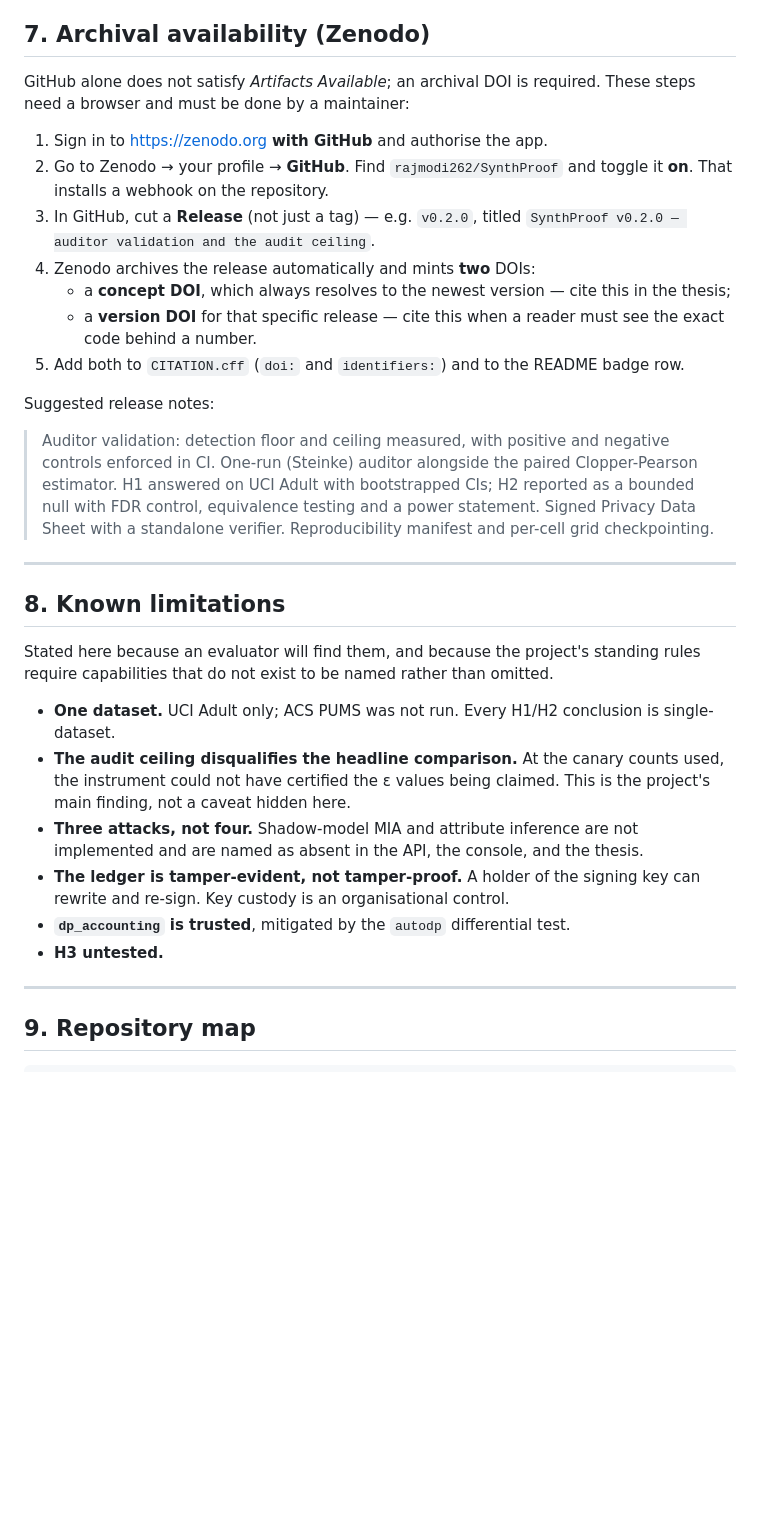
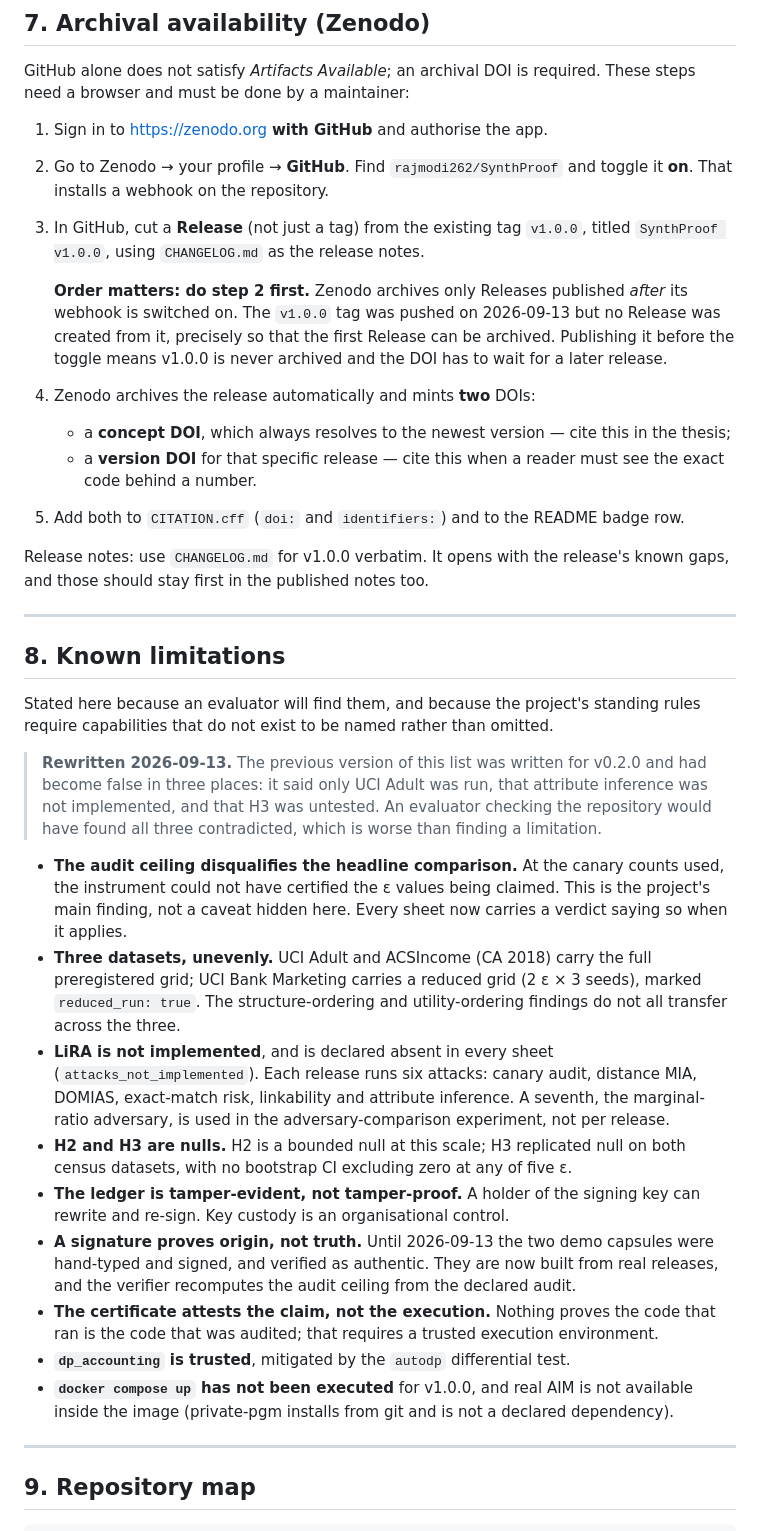
Before and after one commit to rajmodi262/SynthProof, a Markdown page: ARTIFACT.md, the part around the change. Rendered like a GitHub page; blank space fills up the shorter version.

Commit message:
docs(artifact): correct a limitations list that had become false, for external evaluators
ARTIFACT.md is written to the USENIX artifact-evaluation format, for reviewers who will check
it against the repository. Its "Known limitations" were written for v0.2.0 and three were now
contradicted by the code: "One dataset. UCI Adult only; ACS PUMS was not run" (ACSIncome has
the full grid, Bank Marketing a reduced one); "Shadow-model MIA and attribute inference are not
implemented" (attribute inference runs on every release; the sheet itself declares only LiRA
absent); and "H3 untested" (H3 replicated null on both census datasets). An evaluator finding
a stated limitation contradicted is worse than one finding the limitation.

The list is rewritten from the code, and gains what v1.0.0 actually cannot claim: a signature
proves origin not truth (with the demo-capsule history), the certificate attests the claim not
the execution, and `docker compose up` is unexecuted.

The Zenodo steps now reference v1.0.0 and warn about ORDER: Zenodo only archives Releases
published after its webhook is on, so the v1.0.0 tag is pushed without a Release, leaving the
first Release to be created after the toggle and archived.

Also REHEARSAL.md's test count, 846 -> 884.

Co-Authored-By: Claude Opus 5 <noreply@anthropic.com>

```diff
--- a/ARTIFACT.md
+++ b/ARTIFACT.md
@@ -150,21 +150,21 @@ need a browser and must be done by a maintainer:
 1. Sign in to <https://zenodo.org> **with GitHub** and authorise the app.
 2. Go to Zenodo → your profile → **GitHub**. Find `rajmodi262/SynthProof` and toggle it
    **on**. That installs a webhook on the repository.
-3. In GitHub, cut a **Release** (not just a tag) — e.g. `v0.2.0`, titled
-   `SynthProof v0.2.0 — auditor validation and the audit ceiling`.
+3. In GitHub, cut a **Release** (not just a tag) from the existing tag `v1.0.0`, titled
+   `SynthProof v1.0.0`, using `CHANGELOG.md` as the release notes.
+
+   **Order matters: do step 2 first.** Zenodo archives only Releases published *after* its
+   webhook is switched on. The `v1.0.0` tag was pushed on 2026-09-13 but no Release was
+   created from it, precisely so that the first Release can be archived. Publishing it before
+   the toggle means v1.0.0 is never archived and the DOI has to wait for a later release.
 4. Zenodo archives the release automatically and mints **two** DOIs:
    - a **concept DOI**, which always resolves to the newest version — cite this in the thesis;
    - a **version DOI** for that specific release — cite this when a reader must see the exact
      code behind a number.
 5. Add both to `CITATION.cff` (`doi:` and `identifiers:`) and to the README badge row.
 
-Suggested release notes:
-
-> Auditor validation: detection floor and ceiling measured, with positive and negative
-> controls enforced in CI. One-run (Steinke) auditor alongside the paired Clopper-Pearson
-> estimator. H1 answered on UCI Adult with bootstrapped CIs; H2 reported as a bounded null with
-> FDR control, equivalence testing and a power statement. Signed Privacy Data Sheet with a
-> standalone verifier. Reproducibility manifest and per-cell grid checkpointing.
+Release notes: use `CHANGELOG.md` for v1.0.0 verbatim. It opens with the release's known gaps,
+and those should stay first in the published notes too.
 
 ---
 
@@ -173,17 +173,33 @@ Suggested release notes:
 Stated here because an evaluator will find them, and because the project's standing rules
 require capabilities that do not exist to be named rather than omitted.
 
-- **One dataset.** UCI Adult only; ACS PUMS was not run. Every H1/H2 conclusion is
-  single-dataset.
+> **Rewritten 2026-09-13.** The previous version of this list was written for v0.2.0 and had
+> become false in three places: it said only UCI Adult was run, that attribute inference was not
+> implemented, and that H3 was untested. An evaluator checking the repository would have found
+> all three contradicted, which is worse than finding a limitation.
+
 - **The audit ceiling disqualifies the headline comparison.** At the canary counts used, the
   instrument could not have certified the ε values being claimed. This is the project's main
-  finding, not a caveat hidden here.
-- **Three attacks, not four.** Shadow-model MIA and attribute inference are not implemented and
-  are named as absent in the API, the console, and the thesis.
+  finding, not a caveat hidden here. Every sheet now carries a verdict saying so when it applies.
+- **Three datasets, unevenly.** UCI Adult and ACSIncome (CA 2018) carry the full preregistered
+  grid; UCI Bank Marketing carries a reduced grid (2 ε × 3 seeds), marked `reduced_run: true`.
+  The structure-ordering and utility-ordering findings do not all transfer across the three.
+- **LiRA is not implemented**, and is declared absent in every sheet
+  (`attacks_not_implemented`). Each release runs six attacks: canary audit, distance MIA,
+  DOMIAS, exact-match risk, linkability and attribute inference. A seventh, the marginal-ratio
+  adversary, is used in the adversary-comparison experiment, not per release.
+- **H2 and H3 are nulls.** H2 is a bounded null at this scale; H3 replicated null on both census
+  datasets, with no bootstrap CI excluding zero at any of five ε.
 - **The ledger is tamper-evident, not tamper-proof.** A holder of the signing key can rewrite
   and re-sign. Key custody is an organisational control.
+- **A signature proves origin, not truth.** Until 2026-09-13 the two demo capsules were
+  hand-typed and signed, and verified as authentic. They are now built from real releases, and
+  the verifier recomputes the audit ceiling from the declared audit.
+- **The certificate attests the claim, not the execution.** Nothing proves the code that ran is
+  the code that was audited; that requires a trusted execution environment.
 - **`dp_accounting` is trusted**, mitigated by the `autodp` differential test.
-- **H3 untested.**
+- **`docker compose up` has not been executed** for v1.0.0, and real AIM is not available inside
+  the image (private-pgm installs from git and is not a declared dependency).
 
 ---
 
```
Also changed, not shown: docs/defence/REHEARSAL.md (+1 -1 lines).
